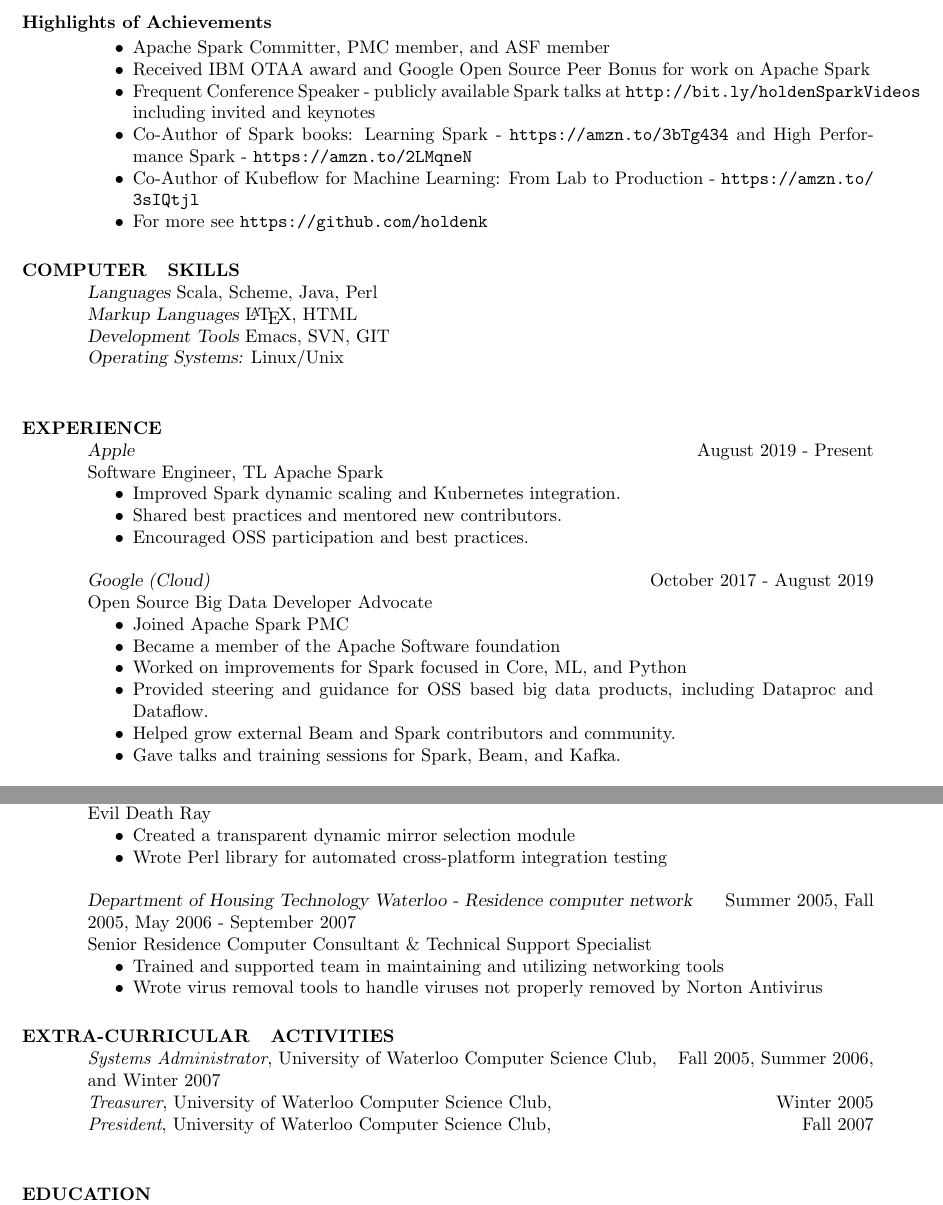
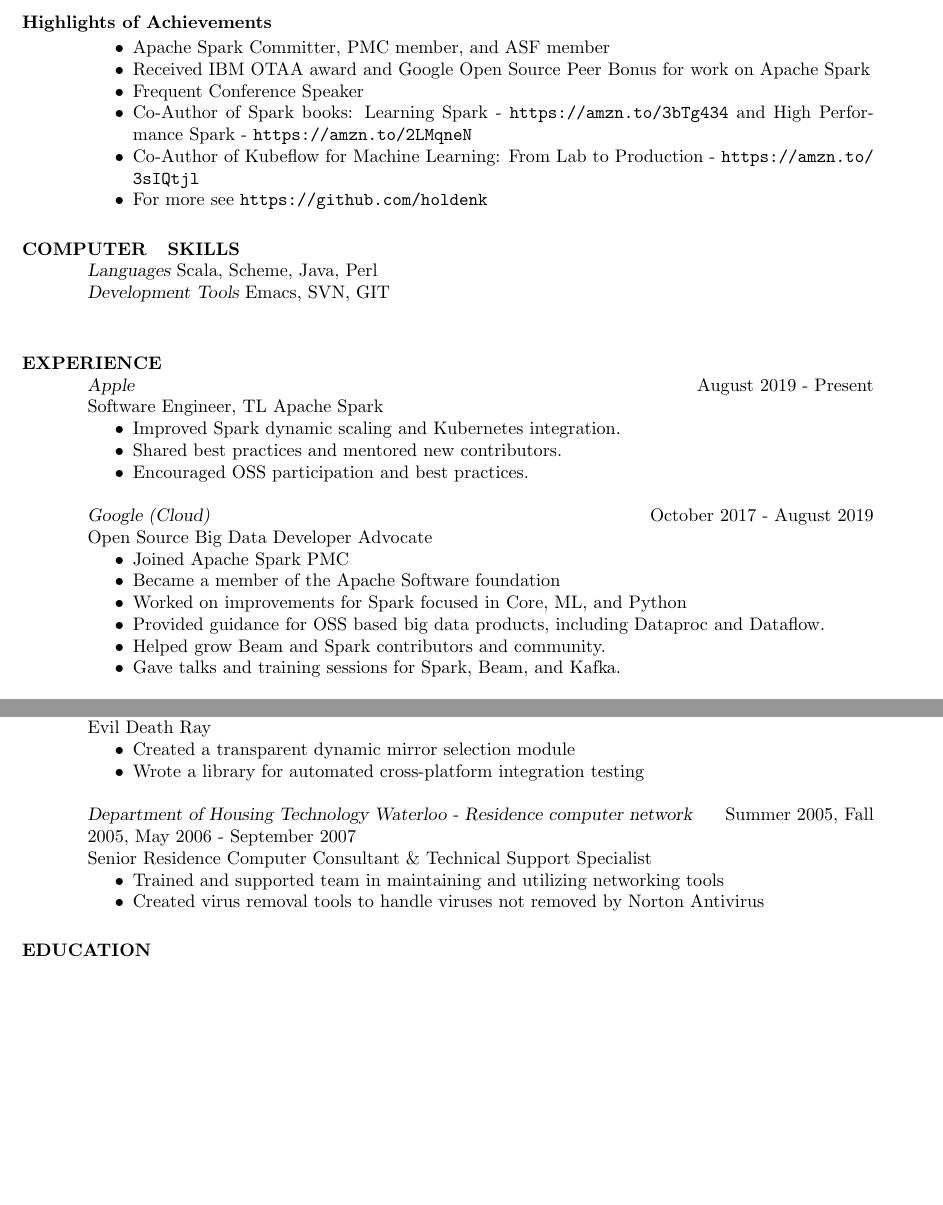
Before and after one commit to holdenk/resume, a LaTeX CV (resume.tex): two parts of pages 1 and 2 of 2, joined at a grey line, cut so that both start at the same text, the shorter picture padded with empty space. Compiled offline with pdfLaTeX.

Commit message:
Get resume down to two pages

```diff
--- a/resume.tex
+++ b/resume.tex
@@ -19,15 +19,13 @@
   \begin{itemize}  \itemsep -2pt %reduce space between items
   \item{Apache Spark Committer, PMC member, and ASF member}
   \item{Received IBM OTAA award and Google Open Source Peer Bonus for work on Apache Spark}
-  \item{Frequent Conference Speaker - publicly available Spark talks at \url{http://bit.ly/holdenSparkVideos} including invited and keynotes}
+  \item{Frequent Conference Speaker}
   \item{Co-Author of Spark books: Learning Spark - \url{https://amzn.to/3bTg434} and High Performance Spark - \url{https://amzn.to/2LMqneN}}
   \item{Co-Author of Kubeflow for Machine Learning: From Lab to Production  - \url{https://amzn.to/3sIQtjl}}
   \item{For more see \url{https://github.com/holdenk}}
 \end{itemize}
 \section{COMPUTER \\ SKILLS} {\sl Languages} Scala, Scheme, Java, Perl \\
-                {\sl Markup Languages} \LaTeX , HTML \\
                 {\sl Development Tools} Emacs, SVN, GIT \\
-                {\sl Operating Systems:}  Linux/Unix \\
 
 \section{EXPERIENCE}
         {\sl Apple} \hfill August 2019 - Present\\
@@ -43,8 +41,8 @@
           \item Joined Apache Spark PMC
           \item Became a member of the Apache Software foundation
           \item Worked on improvements for Spark focused in Core, ML, and Python
-          \item Provided steering and guidance for OSS based big data products, including Dataproc and Dataflow.
-          \item Helped grow external Beam and Spark contributors and community.
+          \item Provided guidance for OSS based big data products, including Dataproc and Dataflow.
+          \item Helped grow Beam and Spark contributors and community.
           \item Gave talks and training sessions for Spark, Beam, and Kafka.
         \end{itemize}
             {\sl IBM - Spark Technology Center (Watson Data Platform)} \hfill October 2015 - October 2017\\
@@ -121,22 +119,16 @@
         Evil Death Ray
         \begin{itemize}  \itemsep -2pt %reduce space between items
         \item{Created a transparent dynamic mirror selection module}
-        \item{Wrote Perl library for automated cross-platform integration testing}
+        \item{Wrote a library for automated cross-platform integration testing}
         \end{itemize}
         {\sl Department of Housing Technology Waterloo - Residence computer network} \hfill Summer 2005, Fall 2005, May 2006 - September 2007 \\
         Senior Residence Computer Consultant \& Technical Support Specialist
         \begin{itemize} \itemsep -2pt %reduce space between items
         \item{Trained and supported team in maintaining and utilizing networking tools}
-        \item{Wrote virus removal tools to handle viruses not properly removed by Norton Antivirus}
+        \item{Created virus removal tools to handle viruses not removed by Norton Antivirus}
         \end{itemize}
 
-
-\section{EXTRA-CURRICULAR \\ ACTIVITIES}
-        {\it Systems Administrator}, University of Waterloo Computer Science Club,\hfill  Fall 2005, Summer 2006, and Winter 2007 \\
-        {\it Treasurer}, University of Waterloo Computer Science Club,\hfill Winter 2005 \\
-        {\it President}, University of Waterloo Computer Science Club,\hfill Fall 2007 \\
-
-\section{EDUCATION} {\sl Bachelor of Math,} Computer Science, Business Option (Co-Op) 2004-2009 \\
+ \section{EDUCATION} {\sl Bachelor of Math,} Computer Science, Business Option (Co-Op) 2004-2009 \\
                 University of Waterloo, Waterloo, Ontario, Canada
 \end{resume}
 \end{document}
```
Also changed, not shown: resume.tex (2 more changed lines).
